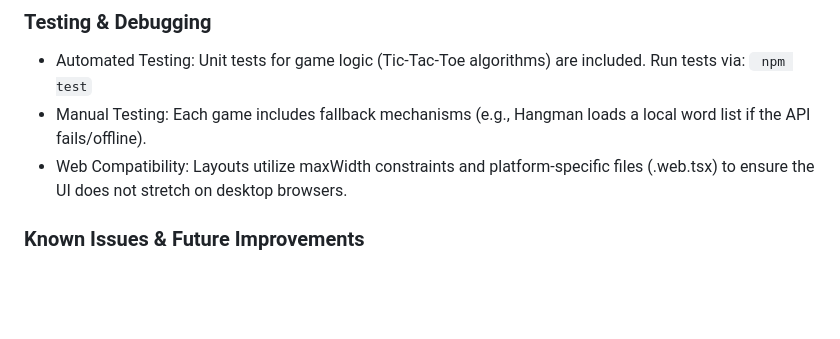
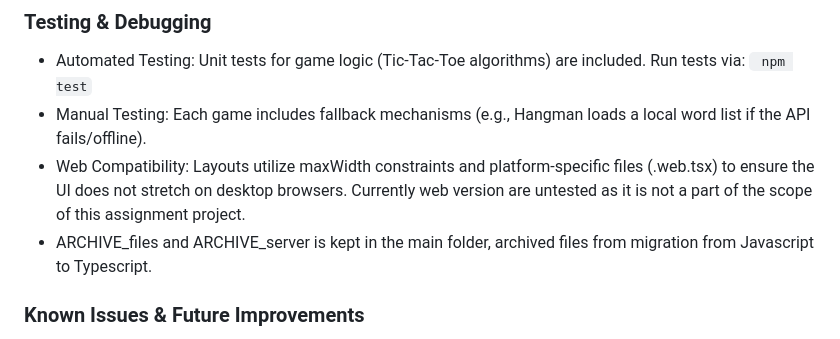
Before and after one commit to naawish/FactPuzzle, a Markdown page: README.md, the part around the change. Rendered like a GitHub page; blank space fills up the shorter version.

Commit message:
updated for submission 1

````diff
--- a/README.md
+++ b/README.md
@@ -150,7 +150,8 @@ Settings Menu	Social Share Card
 - Automated Testing: Unit tests for game logic (Tic-Tac-Toe algorithms) are included.
 Run tests via: ``` npm test```
 - Manual Testing: Each game includes fallback mechanisms (e.g., Hangman loads a local word list if the API fails/offline).
-- Web Compatibility: Layouts utilize maxWidth constraints and platform-specific files (.web.tsx) to ensure the UI does not   stretch on desktop browsers.
+- Web Compatibility: Layouts utilize maxWidth constraints and platform-specific files (.web.tsx) to ensure the UI does not   stretch on desktop browsers. Currently web version are untested as it is not a part of the scope of this assignment project.
+- ARCHIVE_files and ARCHIVE_server is kept in the main folder, archived files from migration from Javascript to Typescript.
 
 ### Known Issues & Future Improvements
 - Web View Limitations: The "Share Image" feature is disabled on the Web version due to browser security limitations regarding react-native-view-shot.
````
